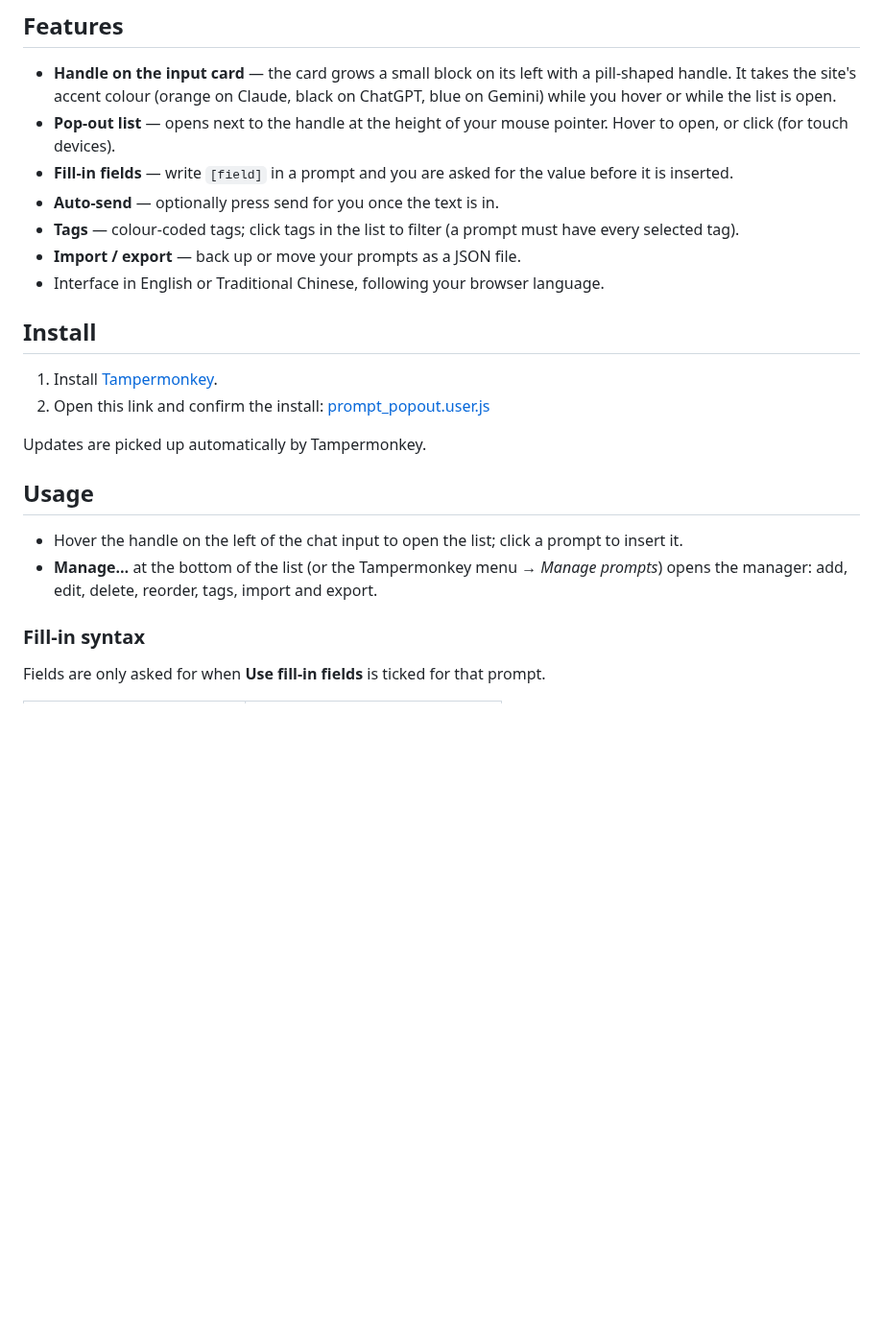
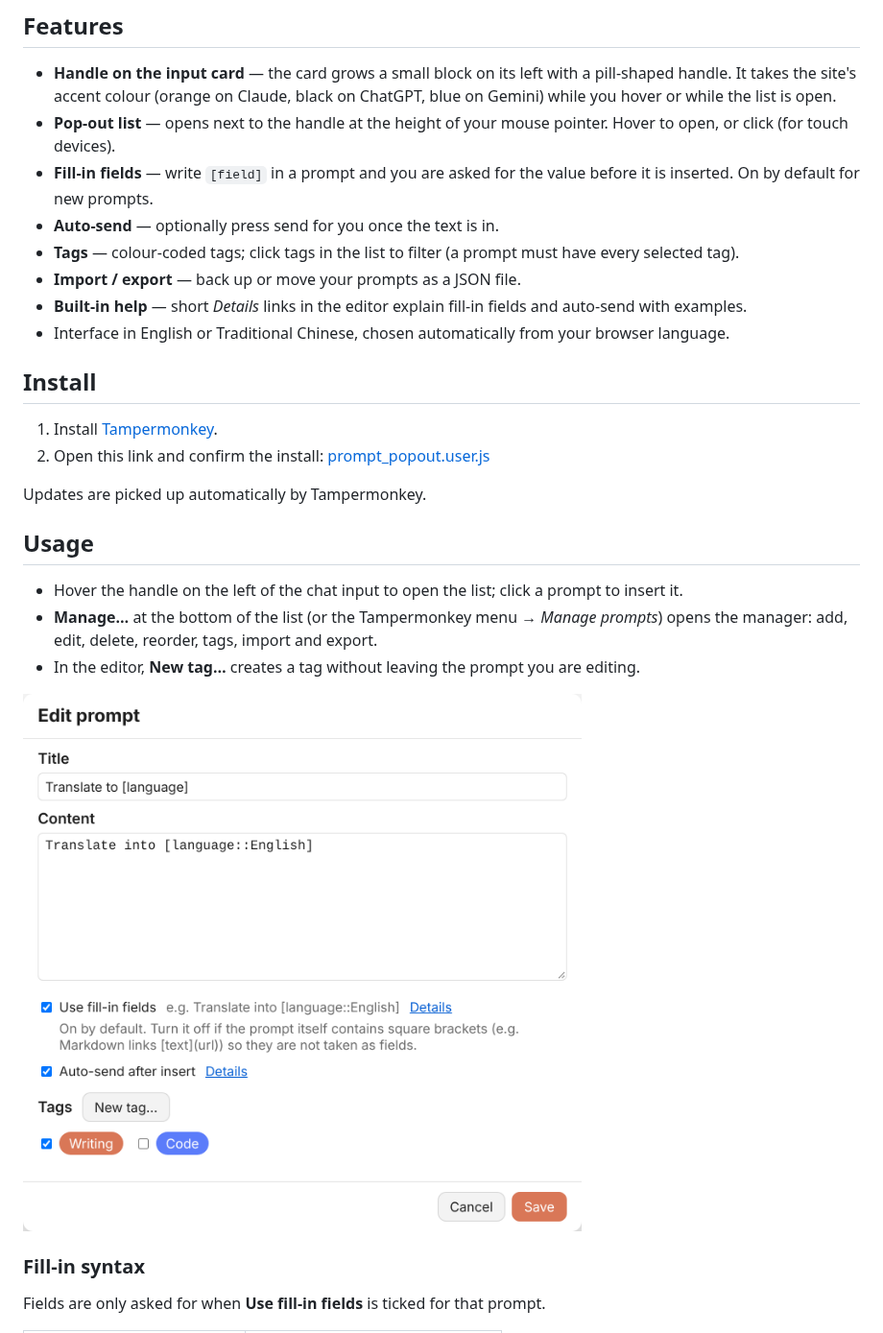
Before and after one commit to bgtsai/prompt-popout, a Markdown page: README.md, the part around one of its changes. Shown at 96% size. Rendered like a GitHub page; pictures changed too: docs/img/editor.en.png (added); blank space fills up the shorter version.

Commit message:
README 更新到 v1.2.1 功能並加編輯頁截圖；轉檔工具改為依瀏覽器語言自動顯示
Co-Authored-By: Claude Opus 5.5 <noreply@anthropic.com>
Claude-Session: https://claude.ai/code/session_01EjuJ7uu9zEeY1qC176YcVq

```diff
--- a/README.md
+++ b/README.md
@@ -10,11 +10,12 @@ A Tampermonkey userscript that adds a slim handle to the left of the chat input
 
 - **Handle on the input card** — the card grows a small block on its left with a pill-shaped handle. It takes the site's accent colour (orange on Claude, black on ChatGPT, blue on Gemini) while you hover or while the list is open.
 - **Pop-out list** — opens next to the handle at the height of your mouse pointer. Hover to open, or click (for touch devices).
-- **Fill-in fields** — write `[field]` in a prompt and you are asked for the value before it is inserted.
+- **Fill-in fields** — write `[field]` in a prompt and you are asked for the value before it is inserted. On by default for new prompts.
 - **Auto-send** — optionally press send for you once the text is in.
 - **Tags** — colour-coded tags; click tags in the list to filter (a prompt must have every selected tag).
 - **Import / export** — back up or move your prompts as a JSON file.
-- Interface in English or Traditional Chinese, following your browser language.
+- **Built-in help** — short *Details* links in the editor explain fill-in fields and auto-send with examples.
+- Interface in English or Traditional Chinese, chosen automatically from your browser language.
 
 ## Install
 
@@ -27,6 +28,9 @@ Updates are picked up automatically by Tampermonkey.
 
 - Hover the handle on the left of the chat input to open the list; click a prompt to insert it.
 - **Manage…** at the bottom of the list (or the Tampermonkey menu → *Manage prompts*) opens the manager: add, edit, delete, reorder, tags, import and export.
+- In the editor, **New tag…** creates a tag without leaving the prompt you are editing.
+
+![Prompt editor](docs/img/editor.en.png)
 
 ### Fill-in syntax
 
```
Also changed, not shown: other parts of README.md (+9 -1 lines), CLAUDE.md (+2 -2 lines), README.zh-TW.md (+15 -3 lines), docs/img/editor.zh-TW.png (added), 3 other files.
